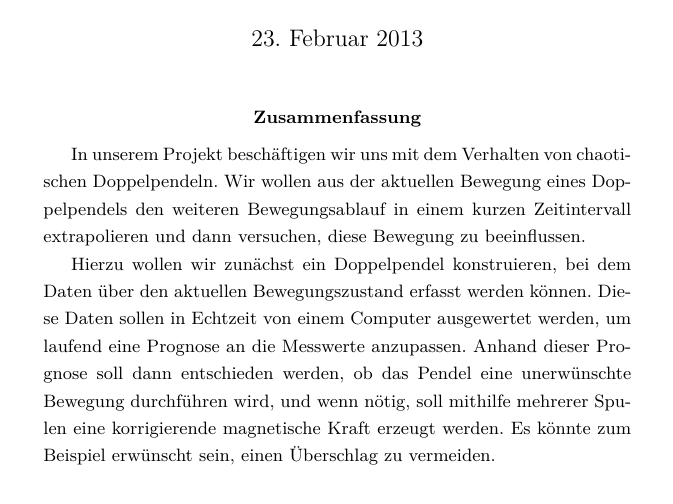
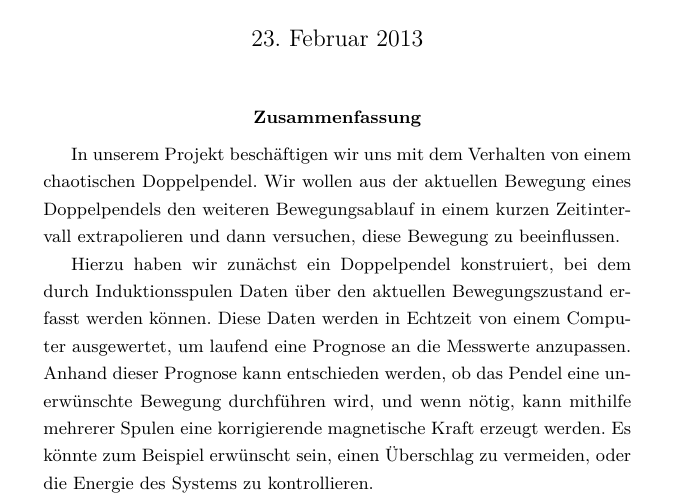
Before and after one commit to tychon/chaospendel-doc, a LaTeX paper (doc-ger/Dokumentation.tex): part of page 1 of 19, cut so that both start at the same text. Compiled offline with pdfLaTeX.

Commit message:
neue Zusammenfassung (zeitform angepasst)

```diff
--- a/doc-ger/Dokumentation.tex
+++ b/doc-ger/Dokumentation.tex
@@ -44,9 +44,9 @@
 
 \maketitle
 \begin{abstract}
-In unserem Projekt beschäftigen wir uns mit dem Verhalten von chaotischen Doppelpendeln. Wir wollen aus der aktuellen Bewegung eines Doppelpendels den weiteren Bewegungsablauf in einem kurzen Zeitintervall extrapolieren und dann versuchen, diese Bewegung zu beeinflussen.
+In unserem Projekt beschäftigen wir uns mit dem Verhalten von einem chaotischen Doppelpendel. Wir wollen aus der aktuellen Bewegung eines Doppelpendels den weiteren Bewegungsablauf in einem kurzen Zeitintervall extrapolieren und dann versuchen, diese Bewegung zu beeinflussen.
 
-Hierzu wollen wir zunächst ein Doppelpendel konstruieren, bei dem Daten über den aktuellen Bewegungszustand erfasst werden können. Diese Daten sollen in Echtzeit von einem Computer ausgewertet werden, um laufend eine Prognose an die Messwerte anzupassen. Anhand dieser Prognose soll dann entschieden werden, ob das Pendel eine unerwünschte Bewegung durchführen wird, und wenn nötig, soll mithilfe mehrerer Spulen eine korrigierende magnetische Kraft erzeugt werden. Es könnte zum Beispiel erwünscht sein, einen Überschlag zu vermeiden.
+Hierzu haben wir zunächst ein Doppelpendel konstruiert, bei dem durch Induktionsspulen Daten über den aktuellen Bewegungszustand erfasst werden können. Diese Daten werden in Echtzeit von einem Computer ausgewertet, um laufend eine Prognose an die Messwerte anzupassen. Anhand dieser Prognose kann entschieden werden, ob das Pendel eine unerwünschte Bewegung durchführen wird, und wenn nötig, kann mithilfe mehrerer Spulen eine korrigierende magnetische Kraft erzeugt werden. Es könnte zum Beispiel erwünscht sein, einen Überschlag zu vermeiden, oder die Energie des Systems zu kontrollieren.
 \end{abstract}
 \thispagestyle{empty}
 \pagestyle{empty}
```
